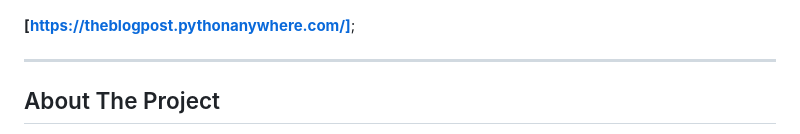
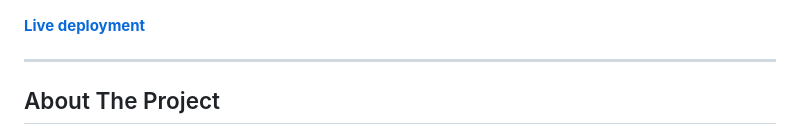
Before and after one commit to shresth3904/The_blogPost, a Markdown page: README.md, the part around the change. Rendered like a GitHub page.

```diff
--- a/README.md
+++ b/README.md
@@ -4,7 +4,7 @@ A dynamic and full-featured blog platform built with Flask. The BlogPost allows
 
 ![Project Screenshot](./assets/homepage.png)
 
-**[https://theblogpost.pythonanywhere.com/]**;
+**[Live deployment](https://theblogpost.pythonanywhere.com/)**
 
 ---
 
```
